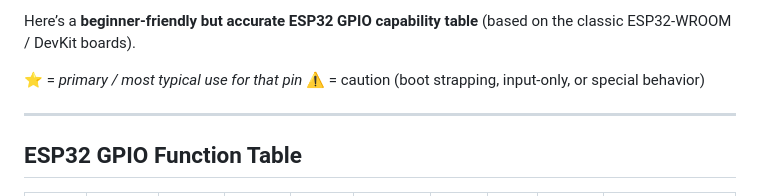
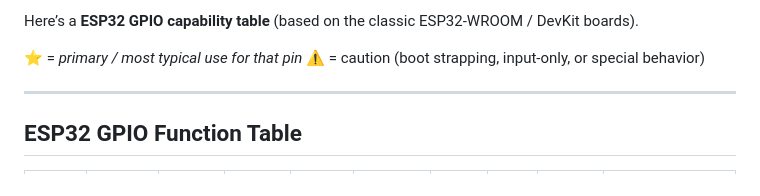
Before and after one commit to jamocle/PoorMansThrottle-DIY, a Markdown page: docs/appendix_ESP32_GPIO_Pins.md, the part around the change. Drawn GitHub-style.

```diff
--- a/docs/appendix_ESP32_GPIO_Pins.md
+++ b/docs/appendix_ESP32_GPIO_Pins.md
@@ -1,4 +1,4 @@
-Here’s a **beginner-friendly but accurate ESP32 GPIO capability table** (based on the classic ESP32-WROOM / DevKit boards).
+Here’s a **ESP32 GPIO capability table** (based on the classic ESP32-WROOM / DevKit boards).
 
 ⭐ = *primary / most typical use for that pin*
 ⚠️ = caution (boot strapping, input-only, or special behavior)
```
